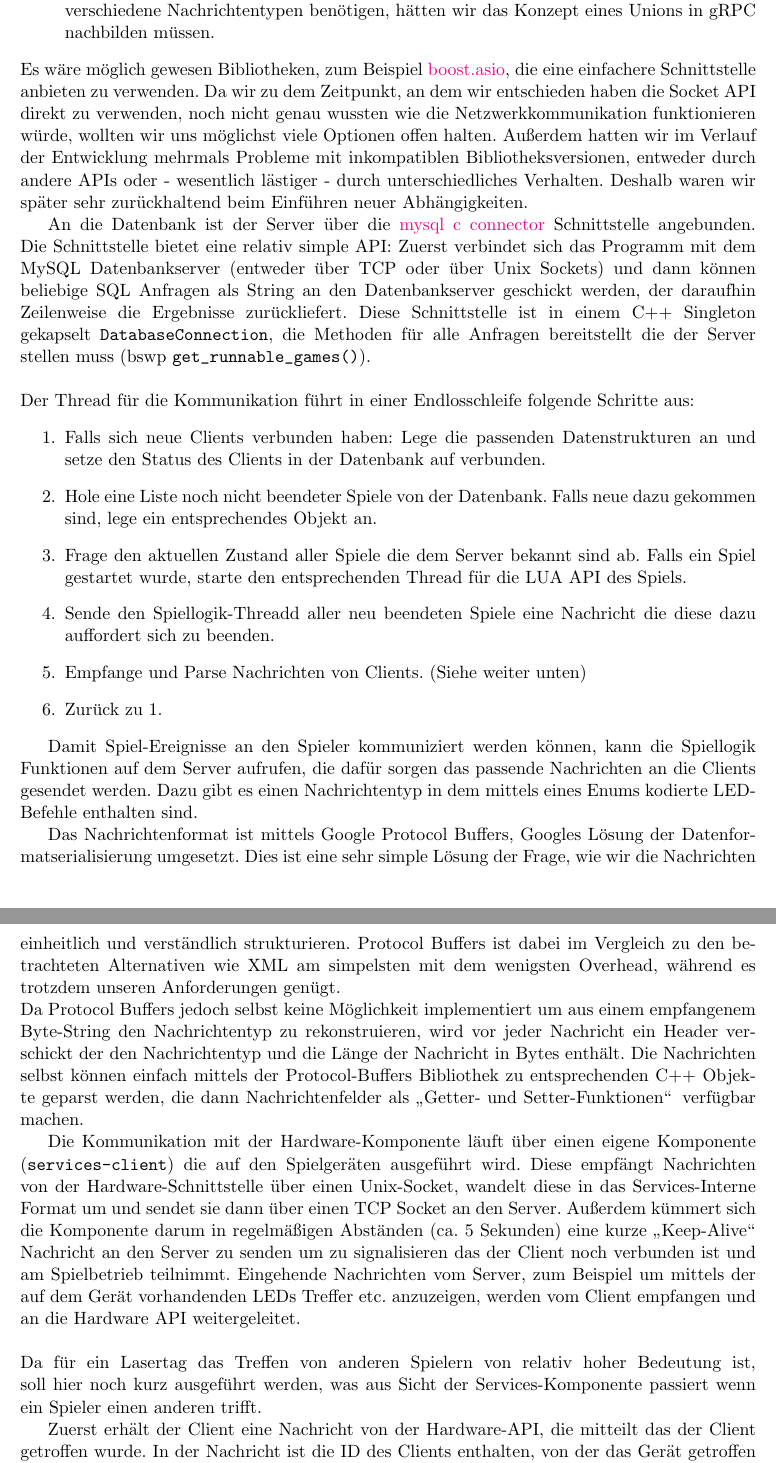
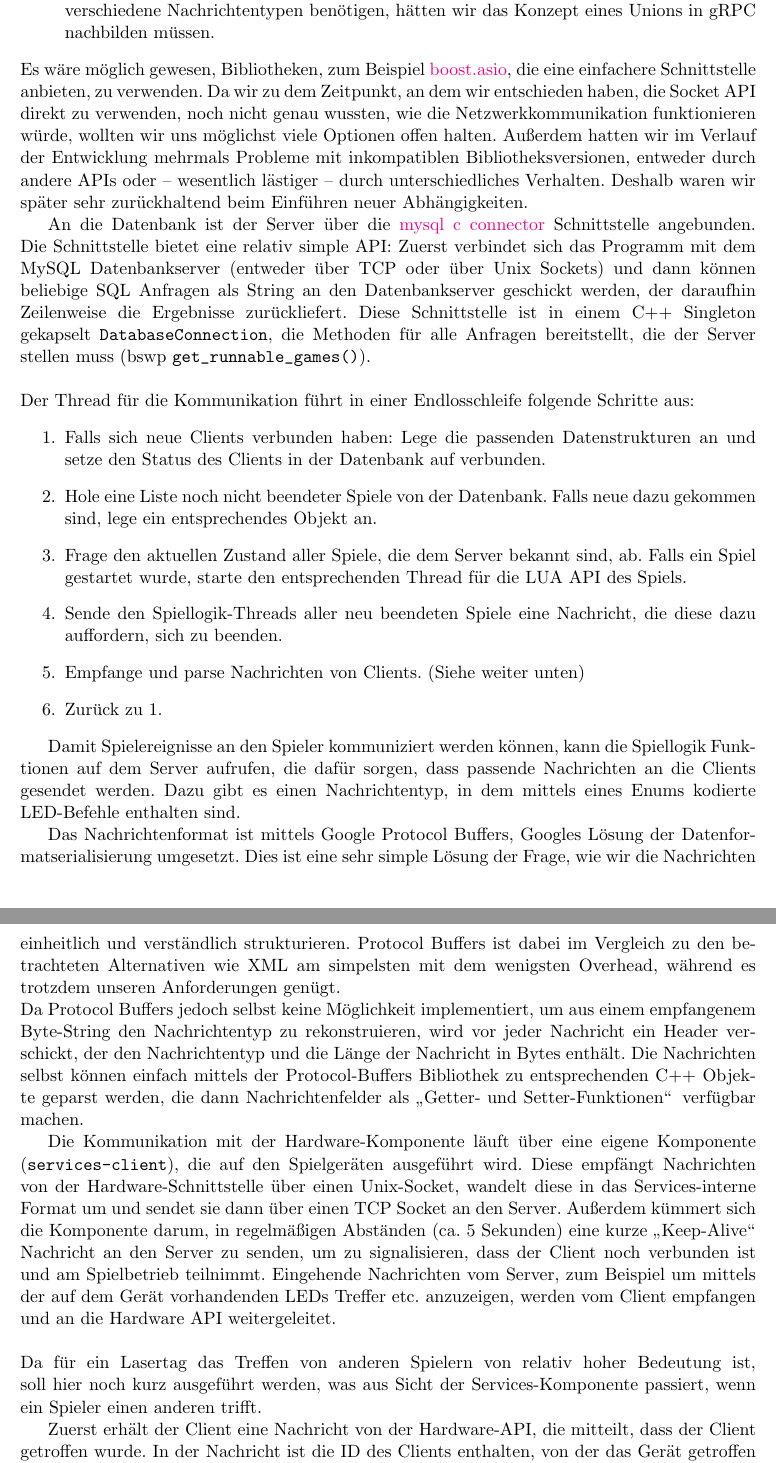
Before and after one commit to Torrintino/semester-project, a LaTeX document (bericht/tex/bericht.tex, which reads bericht/tex/040-komponenten/020-services/services.tex): two parts of pages 20 and 21 of 33, joined at a grey line, cut so that both start at the same text. Compiled offline with pdfLaTeX.

Commit message:
etwas services.tex bearbeitet (noch nicht fertig)

```diff
--- a/bericht/tex/040-komponenten/020-services/services.tex
+++ b/bericht/tex/040-komponenten/020-services/services.tex
@@ -34,36 +34,36 @@ Als Alternative kam Googles gRPC in Frage. Dieses wurde verworfen, weil:
     \item gRPC erlaubt Kommunikation nur in eine Richtung. Der Server kann nur dann Nachrichten an den Client verschicken,  wenn ein Request eingegangen ist.
     \item gRPC erlaubt nur einen Nachrichtentypen pro Kommunikationsrichtung. Da wir mehrere verschiedene Nachrichtentypen benötigen, hätten wir das Konzept eines Unions in gRPC nachbilden müssen.
 \end{itemize}
-Es wäre möglich gewesen Bibliotheken, zum Beispiel \href{http://think-async.com/Asio/WebHome}{boost.asio}, die eine einfachere Schnittstelle anbieten zu verwenden. Da wir zu dem Zeitpunkt, an dem wir entschieden haben die Socket API direkt zu verwenden, noch nicht genau wussten wie die Netzwerkkommunikation funktionieren würde, wollten wir uns möglichst viele Optionen offen halten. Außerdem hatten wir im Verlauf der Entwicklung mehrmals Probleme mit inkompatiblen Bibliotheksversionen, entweder durch andere APIs oder - wesentlich lästiger - durch unterschiedliches Verhalten. Deshalb waren wir später sehr zurückhaltend beim Einführen neuer Abhängigkeiten.
+Es wäre möglich gewesen, Bibliotheken, zum Beispiel \href{http://think-async.com/Asio/WebHome}{boost.asio}, die eine einfachere Schnittstelle anbieten, zu verwenden. Da wir zu dem Zeitpunkt, an dem wir entschieden haben, die Socket API direkt zu verwenden, noch nicht genau wussten, wie die Netzwerkkommunikation funktionieren würde, wollten wir uns möglichst viele Optionen offen halten. Außerdem hatten wir im Verlauf der Entwicklung mehrmals Probleme mit inkompatiblen Bibliotheksversionen, entweder durch andere APIs oder – wesentlich lästiger – durch unterschiedliches Verhalten. Deshalb waren wir später sehr zurückhaltend beim Einführen neuer Abhängigkeiten.
 
 An die Datenbank ist der Server über die \href{https://dev.mysql.com/doc/connector-c/en/connector-c-introduction.html}{mysql c connector} Schnittstelle angebunden. Die Schnittstelle bietet eine relativ simple API: Zuerst verbindet sich das Programm mit dem MySQL Datenbankserver (entweder über TCP oder über Unix Sockets) und dann können beliebige SQL Anfragen als String an den Datenbankserver geschickt werden, der daraufhin Zeilenweise die Ergebnisse zurückliefert.
 Diese Schnittstelle ist in einem C++ Singleton gekapselt \texttt{DatabaseConnection}, die Methoden für alle Anfragen
-bereitstellt die der Server stellen muss (bswp \texttt{get\_runnable\_games()}). \newline
+bereitstellt, die der Server stellen muss (bswp \texttt{get\_runnable\_games()}). \newline
 \newline
 Der Thread für die Kommunikation führt in einer Endlosschleife folgende Schritte aus:
 \begin{enumerate}
     \item Falls sich neue Clients verbunden haben: Lege die passenden Datenstrukturen an und setze den Status des Clients in der Datenbank auf verbunden.
     \item Hole eine Liste noch nicht beendeter Spiele von der Datenbank. Falls neue dazu gekommen sind, lege ein entsprechendes Objekt an.
-    \item Frage den aktuellen Zustand aller Spiele die dem Server bekannt sind ab. Falls ein Spiel gestartet wurde, starte den entsprechenden Thread für die LUA API des Spiels.
-    \item Sende den Spiellogik-Threadd aller neu beendeten Spiele eine Nachricht die diese dazu auffordert sich zu beenden.
-    \item Empfange und Parse Nachrichten von Clients. (Siehe weiter unten)
+    \item Frage den aktuellen Zustand aller Spiele, die dem Server bekannt sind, ab. Falls ein Spiel gestartet wurde, starte den entsprechenden Thread für die LUA API des Spiels.
+    \item Sende den Spiellogik-Threads aller neu beendeten Spiele eine Nachricht, die diese dazu auffordern, sich zu beenden.
+    \item Empfange und parse Nachrichten von Clients. (Siehe weiter unten)
     \item Zurück zu 1.
 \end{enumerate}
 
-Damit Spiel-Ereignisse an den Spieler kommuniziert werden können, kann die Spiellogik Funktionen auf dem Server aufrufen, die dafür sorgen das passende Nachrichten an die Clients gesendet werden. Dazu gibt es einen Nachrichtentyp in dem mittels eines Enums kodierte LED-Befehle enthalten sind.
+Damit Spielereignisse an den Spieler kommuniziert werden können, kann die Spiellogik Funktionen auf dem Server aufrufen, die dafür sorgen, dass passende Nachrichten an die Clients gesendet werden. Dazu gibt es einen Nachrichtentyp, in dem mittels eines Enums kodierte LED-Befehle enthalten sind.
 
 Das Nachrichtenformat ist mittels Google Protocol Buffers, Googles Lösung der Datenformatserialisierung umgesetzt. Dies ist eine sehr simple Lösung der Frage, wie wir die Nachrichten einheitlich und verständlich strukturieren. Protocol Buffers ist dabei im Vergleich zu den betrachteten Alternativen wie XML am simpelsten mit dem wenigsten Overhead, während es trotzdem unseren Anforderungen genügt.\\
  Da Protocol Buffers jedoch selbst keine Möglichkeit
-implementiert um aus einem empfangenem Byte-String den Nachrichtentyp zu rekonstruieren, wird vor jeder Nachricht
-ein Header verschickt der den Nachrichtentyp und die Länge der Nachricht in Bytes enthält.
+implementiert, um aus einem empfangenem Byte-String den Nachrichtentyp zu rekonstruieren, wird vor jeder Nachricht
+ein Header verschickt, der den Nachrichtentyp und die Länge der Nachricht in Bytes enthält.
 Die Nachrichten selbst können einfach mittels der Protocol-Buffers Bibliothek zu entsprechenden C++ Objekte geparst werden, die dann Nachrichtenfelder als \glqq Getter- und Setter-Funktionen\grqq \, verfügbar machen.
 
-Die Kommunikation mit der Hardware-Komponente läuft über einen eigene Komponente (\texttt{services-client}) die auf den Spielgeräten ausgeführt wird. Diese empfängt Nachrichten von der Hardware-Schnittstelle über einen Unix-Socket, wandelt diese in das Services-Interne Format um und sendet sie dann über einen TCP Socket an den Server. Außerdem kümmert sich die Komponente darum in regelmäßigen Abständen (ca. 5 Sekunden) eine kurze \glqq Keep-Alive\grqq \, Nachricht an den Server zu senden um zu signalisieren das der Client noch verbunden ist und am Spielbetrieb teilnimmt.
+Die Kommunikation mit der Hardware-Komponente läuft über eine eigene Komponente (\texttt{services-client}), die auf den Spielgeräten ausgeführt wird. Diese empfängt Nachrichten von der Hardware-Schnittstelle über einen Unix-Socket, wandelt diese in das Services-interne Format um und sendet sie dann über einen TCP Socket an den Server. Außerdem kümmert sich die Komponente darum, in regelmäßigen Abständen (ca. 5 Sekunden) eine kurze \glqq Keep-Alive\grqq \, Nachricht an den Server zu senden, um zu signalisieren, dass der Client noch verbunden ist und am Spielbetrieb teilnimmt.
 Eingehende Nachrichten vom Server, zum Beispiel um mittels der auf dem Gerät vorhandenden LEDs Treffer etc. anzuzeigen, werden vom Client empfangen und an die Hardware API weitergeleitet.\newline \newline
-Da für ein Lasertag das Treffen von anderen Spielern von relativ hoher Bedeutung ist, soll hier noch kurz ausgeführt werden, was aus Sicht der Services-Komponente passiert wenn ein Spieler einen anderen trifft.
+Da für ein Lasertag das Treffen von anderen Spielern von relativ hoher Bedeutung ist, soll hier noch kurz ausgeführt werden, was aus Sicht der Services-Komponente passiert, wenn ein Spieler einen anderen trifft.
 
-Zuerst erhält der Client eine Nachricht von der Hardware-API, die mitteilt das der Client getroffen wurde. In der Nachricht ist die ID des Clients enthalten, von der das Gerät getroffen wurde. Die eigene ID erhält der Client beim start. Diese beiden Informationen werden in eine sog. \glqq Hit-Message\grqq \, verpackt und an den Server gesendet.
-Der Server erhält die Nachricht, parst diese und sucht nach einem Spiel das beide Clients - Schießenden und Getroffenen - enthält. Findet er kein passendes Spiel, wird die Nachricht verworfen. Falls ein passendes Spiel gefunden wurde, werden die Client-IDs zu den entsprechenden Spieler-IDs aufgelöst (die Zuordnung ist pro Spiel eindeutig) und eine passende Nachricht an den entsprechenden Spiel-Thread geschickt.
+Zuerst erhält der Client eine Nachricht von der Hardware-API, die mitteilt, dass der Client getroffen wurde. In der Nachricht ist die ID des Clients enthalten, von der das Gerät getroffen wurde. Die eigene ID erhält der Client beim Start. Diese beiden Informationen werden in eine sog. \glqq Hit-Message\grqq \, verpackt und an den Server gesendet.
+Der Server erhält die Nachricht, parst diese und sucht nach einem Spiel, das beide Clients – Schießenden und Getroffenen – enthält. Findet er kein passendes Spiel, wird die Nachricht verworfen. Falls ein passendes Spiel gefunden wurde, werden die Client-IDs zu den entsprechenden Spieler-IDs aufgelöst (die Zuordnung ist pro Spiel eindeutig) und eine passende Nachricht an den entsprechenden Spiel-Thread geschickt.
 
 \subsubsection{LUA API (services)}
 Dieser Abschnitt erläutert, wie die LUA API mit dem Server kommuniziert. Für diese Aufgabe war Jan Arne Sparka verantwortlich.
```
Also changed, not shown: bericht/tex/040-komponenten/030-spielelogik/spielmodispez.tex (+1 -1 lines), bericht/tex/040-komponenten/komponenten.tex (+2 -1 lines), bericht/tex/bericht.pdf, bericht/tex/040-komponenten/020-services/services.tex (6 more changed lines).
